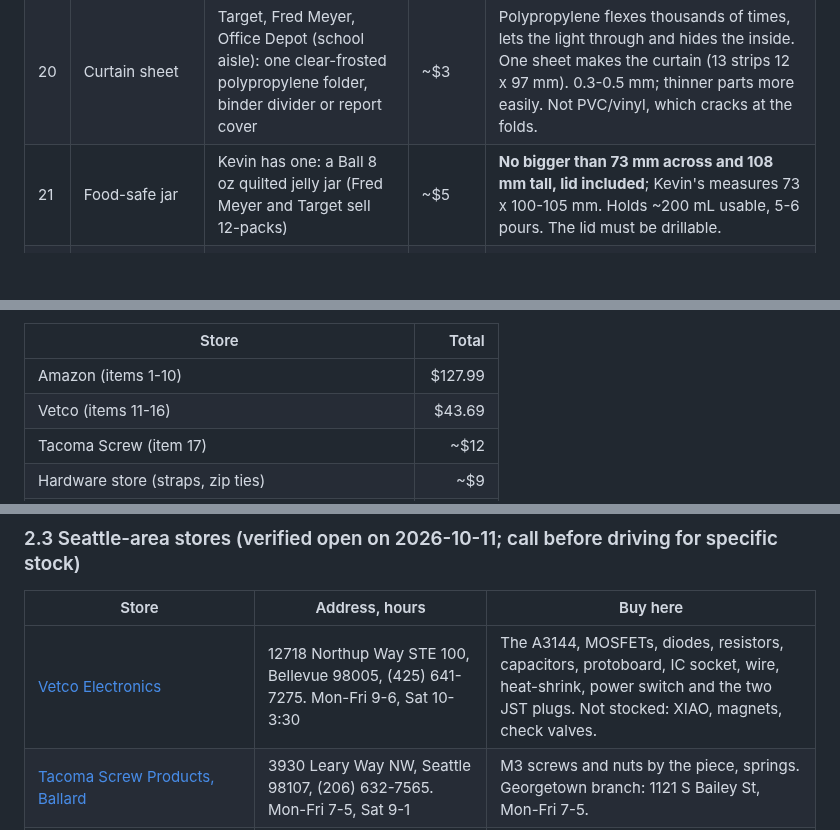
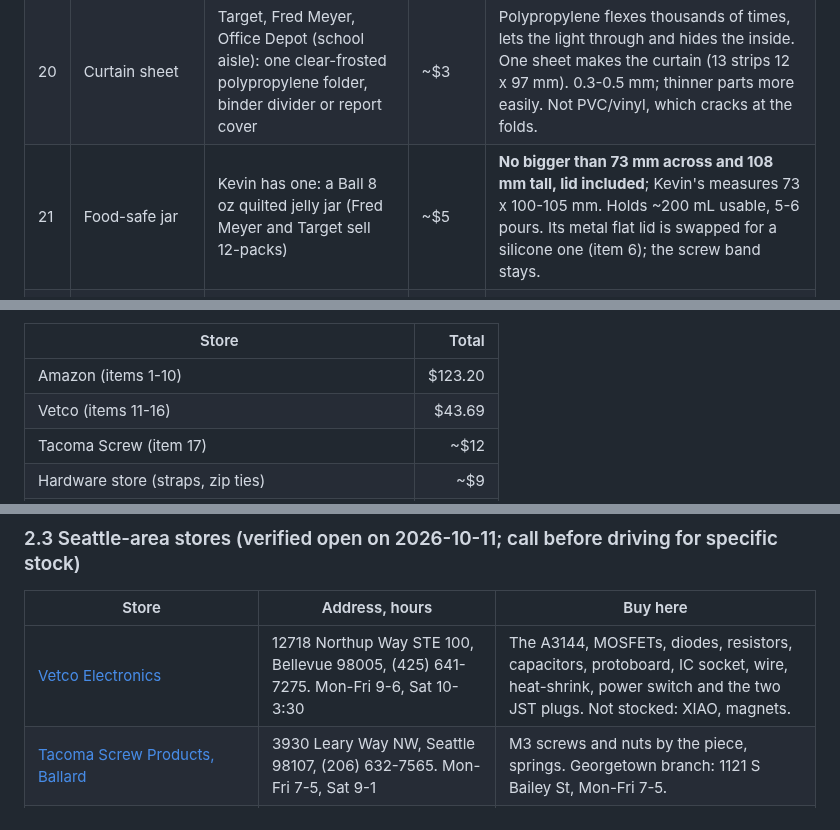
Before and after one commit to TheRageKage12/drunk-lantern-power-battery, a Markdown page: docs/BUILD_GUIDE.md, 3 parts joined by grey strips. Drawn GitHub-style; blank space fills up the shorter version.

```diff
--- a/docs/BUILD_GUIDE.md
+++ b/docs/BUILD_GUIDE.md
@@ -136,7 +136,7 @@ quantities, prices and who has what.
 | 18 | Compression spring | Ace Hardware, Hillman spring drawer (bring calipers) | ~$1.50 | About 0.4-0.5 mm wire, 5 mm outside diameter, ~10 mm long (cut a longer one down). A retractable pen's spring also fits but is softer. |
 | 19 | Straps and zip ties | Hardware store: VELCRO One-Wrap roll, 3/4" x 12 ft, model 90340 (Kevin has it), plus ~10 small zip ties (2.5 mm wide) | ~$9 | Cut the roll into 4 straps: two for the pump, one for the jar, one for the battery. The battery strap's lower run sits in a 2 mm recess under the tray, so it must be no thicker than 2 mm (One-Wrap measures about 1 mm). The zip ties hold the LM2596 and tidy the cables. |
 | 20 | Curtain sheet | Target, Fred Meyer, Office Depot (school aisle): one clear-frosted polypropylene folder, binder divider or report cover | ~$3 | Polypropylene flexes thousands of times, lets the light through and hides the inside. One sheet makes the curtain (13 strips 12 x 97 mm). 0.3-0.5 mm; thinner parts more easily. Not PVC/vinyl, which cracks at the folds. |
-| 21 | Food-safe jar | Kevin has one: a Ball 8 oz quilted jelly jar (Fred Meyer and Target sell 12-packs) | ~$5 | **No bigger than 73 mm across and 108 mm tall, lid included**; Kevin's measures 73 x 100-105 mm. Holds ~200 mL usable, 5-6 pours. The lid must be drillable. |
+| 21 | Food-safe jar | Kevin has one: a Ball 8 oz quilted jelly jar (Fred Meyer and Target sell 12-packs) | ~$5 | **No bigger than 73 mm across and 108 mm tall, lid included**; Kevin's measures 73 x 100-105 mm. Holds ~200 mL usable, 5-6 pours. Its metal flat lid is swapped for a silicone one (item 6); the screw band stays. |
 | 22 | Shot glass, 1.5 oz | Kevin has one (48 mm across, 60 mm tall); otherwise Bargreen Ellingson or any kitchen store | ~$4 | **Up to 52 mm across the top and 62 mm tall** (Libbey 1.5 oz glasses fit). About 1.3 cm of it stands above the slot for your fingers; a heavy base helps. |
 | 23 | Super glue | the Gorilla Glue super glue you already have (any cyanoacrylate works) | - | For the magnets, the nuts, the Hall sensor and a few dots on the diffuser. |
 
@@ -149,7 +149,7 @@ quantities, prices and who has what.
 
 | Store | Total |
 |---|---:|
-| Amazon (items 1-10) | $127.99 |
+| Amazon (items 1-10) | $123.20 |
 | Vetco (items 11-16) | $43.69 |
 | Tacoma Screw (item 17) | ~$12 |
 | Hardware store (straps, zip ties) | ~$9 |
@@ -175,7 +175,7 @@ The total assumes you already have:
 
 | Store | Address, hours | Buy here |
 |---|---|---|
-| [Vetco Electronics](https://vetco.net) | 12718 Northup Way STE 100, Bellevue 98005, (425) 641-7275. Mon-Fri 9-6, Sat 10-3:30 | The A3144, MOSFETs, diodes, resistors, capacitors, protoboard, IC socket, wire, heat-shrink, power switch and the two JST plugs. Not stocked: XIAO, magnets, check valves. |
+| [Vetco Electronics](https://vetco.net) | 12718 Northup Way STE 100, Bellevue 98005, (425) 641-7275. Mon-Fri 9-6, Sat 10-3:30 | The A3144, MOSFETs, diodes, resistors, capacitors, protoboard, IC socket, wire, heat-shrink, power switch and the two JST plugs. Not stocked: XIAO, magnets. |
 | [Tacoma Screw Products, Ballard](https://www.tacomascrew.com/LocationFinder) | 3930 Leary Way NW, Seattle 98107, (206) 632-7565. Mon-Fri 7-5, Sat 9-1 | M3 screws and nuts by the piece, springs. Georgetown branch: 1121 S Bailey St, Mon-Fri 7-5. |
 | [McLendon Hardware](https://www.mclendons.com/locations) | White Center: 10210 16th Ave SW, Seattle 98146. Renton: 440 Rainier Ave S | Spring drawers, metric screws, glue. |
 | Ace Hardware (Magnolia, Maple Leaf, West Seattle Junction), Stoneway Hardware | Seattle neighbourhoods | The lock spring (Hillman spring drawer), fasteners by the piece. |
```
Also changed, not shown: other parts of docs/BUILD_GUIDE.md (+27 -15 lines), docs/review/CONTEXT.md (+12 -4 lines).
